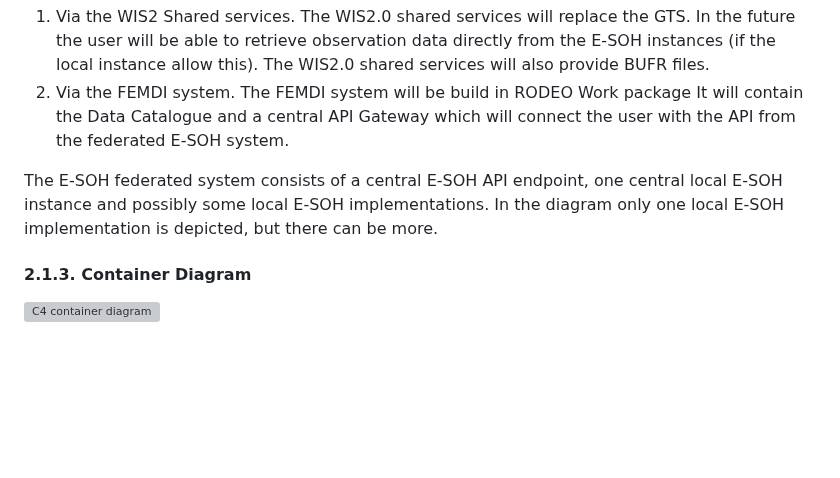
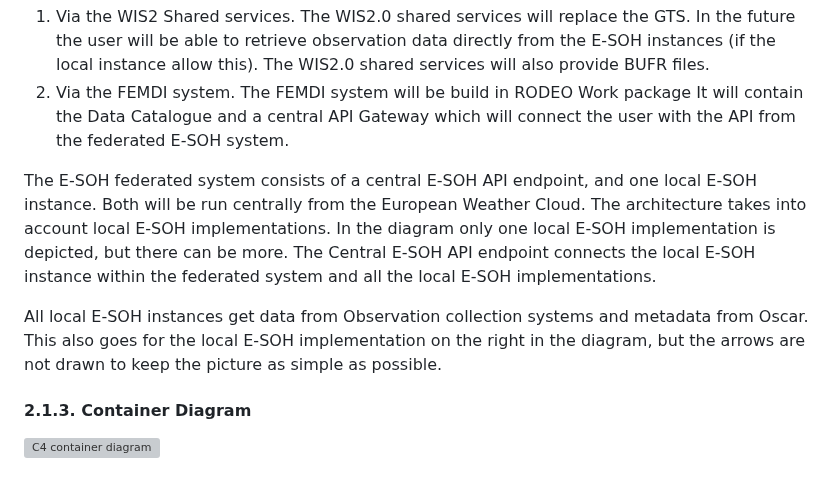
Before and after one commit to EURODEO/e-soh-technical-architecture, a Markdown page: README.md, the part around the change. GitHub-like rendering; blank space fills up the shorter version; grey boxes are pictures that could not be loaded.

```diff
--- a/README.md
+++ b/README.md
@@ -54,7 +54,10 @@ On top is the data consumer who is interested in the real-time weather observati
 1. Via the WIS2 Shared services. The WIS2.0 shared services will replace the GTS. In the future the user will be able to retrieve observation data directly from the E-SOH instances (if the local instance allow this). The WIS2.0 shared services will also provide BUFR files.
 2. Via the FEMDI system. The FEMDI system will be build in RODEO Work package It will contain the Data Catalogue and a central API Gateway which will connect the user with the API from the federated E-SOH system.
 
-The E-SOH federated system consists of a central E-SOH API endpoint, one central local E-SOH instance and possibly some local E-SOH implementations. In the diagram only one local E-SOH implementation is depicted, but there can be more.
+The E-SOH federated system consists of a central E-SOH API endpoint, and one local E-SOH instance. Both will be run centrally from the European Weather Cloud. The architecture takes into account local E-SOH implementations. In the diagram only one local E-SOH implementation is depicted, but there can be more.
+The Central E-SOH API endpoint connects the local E-SOH instance within the federated system and all the local E-SOH implementations.
+
+All local E-SOH instances get data from Observation collection systems and metadata from Oscar. This also goes for the local E-SOH implementation on the right in the diagram, but the arrows are not drawn to keep the picture as simple as possible.
 
 
 
```
